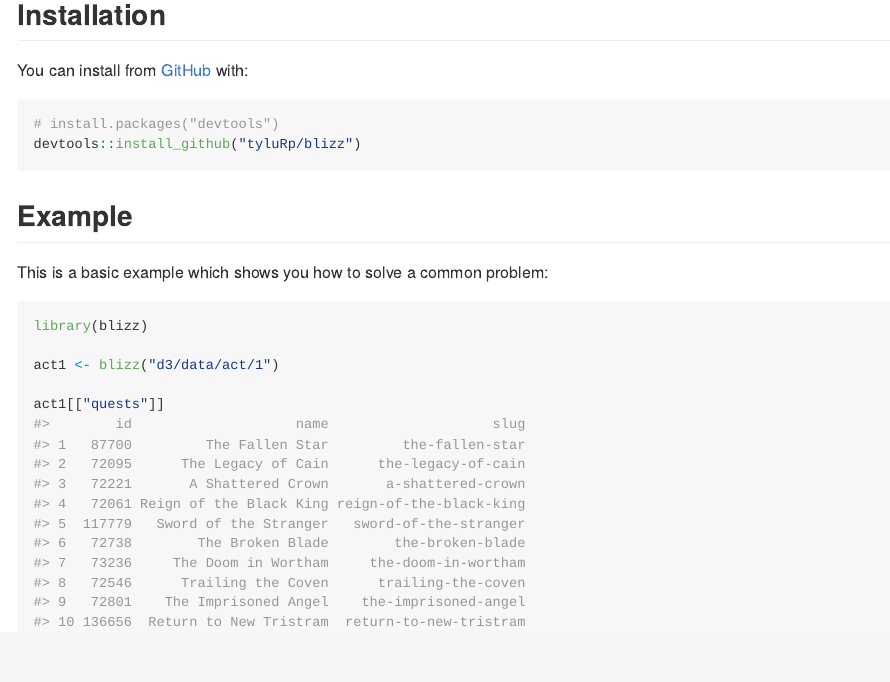
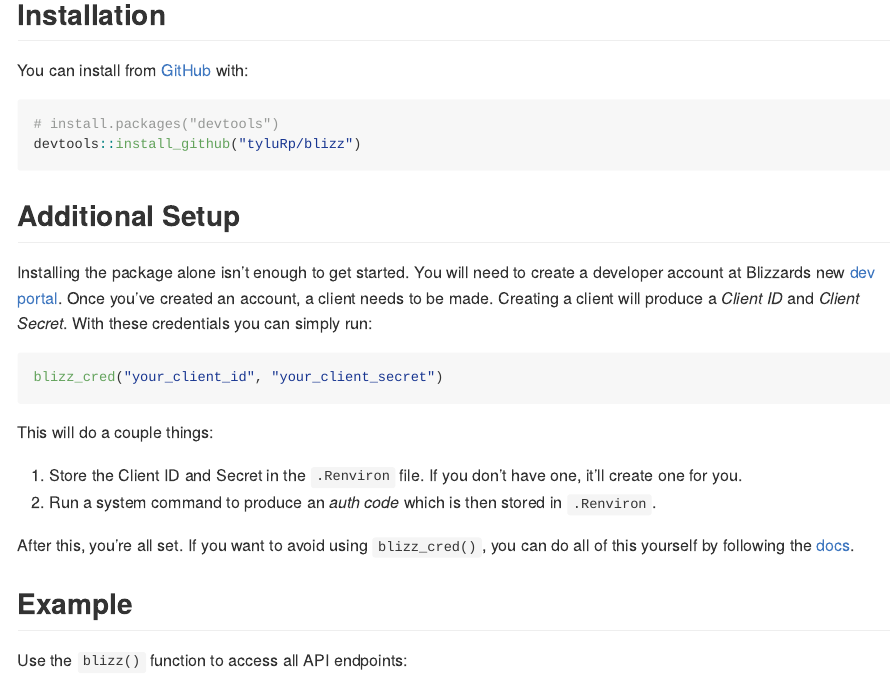
Before and after one commit to tylerlittlefield/blizz, an R Markdown document (README.Rmd): the page in a window 1100 px wide, from 160 px down. The pictures show the output file README.md that the author committed with the source, drawn offline in the style of GitHub; badge pictures from the web are left out.

Commit message:
A couple of things: 1. Update travis to test 5 instances 2. Update README.md 3. Add more tests

````diff
--- a/.travis.yml
+++ b/.travis.yml
@@ -3,5 +3,12 @@
 language: R
 cache: packages
 
+r:
+- 3.2
+- 3.3
+- oldrel
+- release
+- devel
+
 after_success:
   - Rscript -e 'covr::codecov()'
--- a/README.Rmd
+++ b/README.Rmd
@@ -32,9 +31,25 @@ You can install from [GitHub](https://github.com/) with:
 # install.packages("devtools")
 devtools::install_github("tyluRp/blizz")
 ```
+
+## Additional Setup
+
+Installing the package alone isn't enough to get started. You will need to create a developer account at Blizzards new [dev portal](https://develop.battle.net/). Once you've created an account, a client needs to be made. Creating a client will produce a _Client ID_ and _Client Secret_. With these credentials you can simply run:
+
+```r
+blizz_cred("your_client_id", "your_client_secret")
+```
+
+This will do a couple things:
+
+1. Store the Client ID and Secret in the `.Renviron` file. If you don't have one, it'll create one for you.
+2. Run a system command to produce an _auth code_ which is then stored in `.Renviron`.
+
+After this, you're all set. If you want to avoid using `blizz_cred()`, you can do all of this yourself by following the [docs](https://develop.battle.net/documentation/guides/getting-started).
+
 ## Example
 
-This is a basic example which shows you how to solve a common problem:
+Use the `blizz()` function to access all API endpoints:
 
 ```{r example, message=FALSE}
 library(blizz)
````
Also changed, not shown: README.md, README.Rmd (1 more changed lines), 3 other files.
